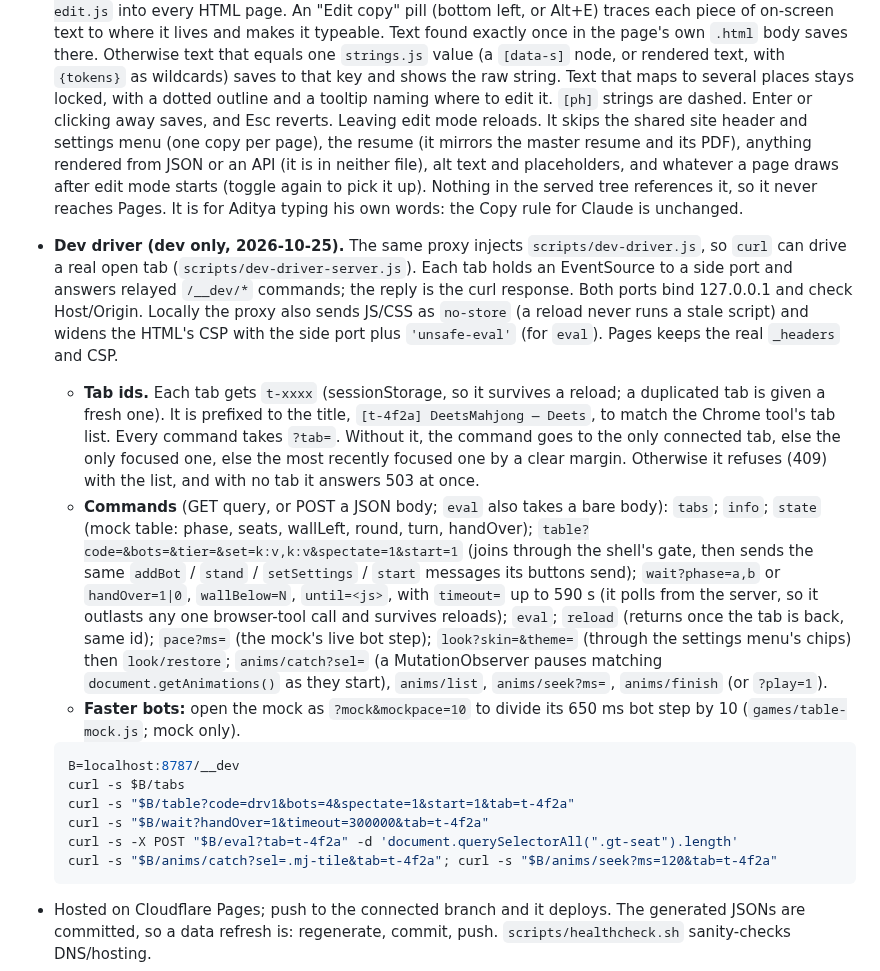
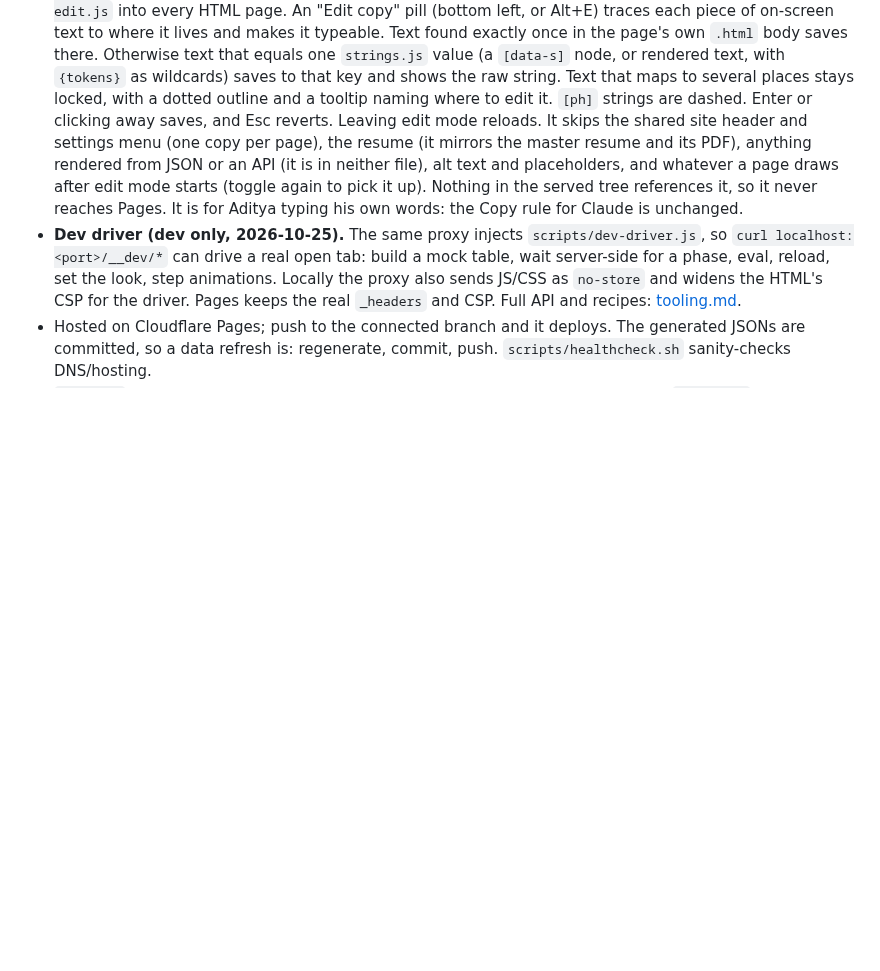
Before and after one commit to deets-137/DeetsSolutions, a Markdown page: docs/architecture.md, the part around the change. Drawn GitHub-style; blank space fills up the shorter version.

````diff
--- a/docs/architecture.md
+++ b/docs/architecture.md
@@ -380,44 +380,12 @@ header carries this warning.
   references it, so it never reaches Pages. It is for Aditya typing his own
   words: the Copy rule for Claude is unchanged.
 - **Dev driver (dev only, 2026-10-25).** The same proxy injects
-  `scripts/dev-driver.js`, so `curl` can drive a real open tab
-  (`scripts/dev-driver-server.js`). Each tab holds an EventSource to a side
-  port and answers relayed `/__dev/*` commands; the reply is the curl
-  response. Both ports bind 127.0.0.1 and check Host/Origin. Locally the
-  proxy also sends JS/CSS as `no-store` (a reload never runs a stale
-  script) and widens the HTML's CSP with the side port plus
-  `'unsafe-eval'` (for `eval`). Pages keeps the real `_headers` and CSP.
-  - **Tab ids.** Each tab gets `t-xxxx` (sessionStorage, so it survives a
-    reload; a duplicated tab is given a fresh one). It is prefixed to the
-    title, `[t-4f2a] DeetsMahjong — Deets`, to match the Chrome tool's tab
-    list. Every command takes `?tab=`. Without it, the command goes to the
-    only connected tab, else the only focused one, else the most recently
-    focused one by a clear margin. Otherwise it refuses (409) with the list,
-    and with no tab it answers 503 at once.
-  - **Commands** (GET query, or POST a JSON body; `eval` also takes a bare
-    body): `tabs`; `info`; `state` (mock table: phase, seats, wallLeft,
-    round, turn, handOver); `table?code=&bots=&tier=&set=k:v,k:v&spectate=1&start=1`
-    (joins through the shell's gate, then sends the same `addBot` / `stand`
-    / `setSettings` / `start` messages its buttons send); `wait?phase=a,b`
-    or `handOver=1|0`, `wallBelow=N`, `until=<js>`, with `timeout=` up to
-    590 s (it polls from the server, so it outlasts any one browser-tool
-    call and survives reloads); `eval`; `reload` (returns once the tab is
-    back, same id); `pace?ms=` (the mock's live bot step); `look?skin=&theme=`
-    (through the settings menu's chips) then `look/restore`;
-    `anims/catch?sel=` (a MutationObserver pauses matching
-    `document.getAnimations()` as they start), `anims/list`,
-    `anims/seek?ms=`, `anims/finish` (or `?play=1`).
-  - **Faster bots:** open the mock as `?mock&mockpace=10` to divide its
-    650 ms bot step by 10 (`games/table-mock.js`; mock only).
-
-  ```bash
-  B=localhost:8787/__dev
-  curl -s $B/tabs
-  curl -s "$B/table?code=drv1&bots=4&spectate=1&start=1&tab=t-4f2a"
-  curl -s "$B/wait?handOver=1&timeout=300000&tab=t-4f2a"
-  curl -s -X POST "$B/eval?tab=t-4f2a" -d 'document.querySelectorAll(".gt-seat").length'
-  curl -s "$B/anims/catch?sel=.mj-tile&tab=t-4f2a"; curl -s "$B/anims/seek?ms=120&tab=t-4f2a"
-  ```
+  `scripts/dev-driver.js`, so `curl localhost:<port>/__dev/*` can drive a
+  real open tab: build a mock table, wait server-side for a phase, eval,
+  reload, set the look, step animations. Locally the proxy also sends JS/CSS
+  as `no-store` and widens the HTML's CSP for the driver. Pages keeps the
+  real `_headers` and CSP. Full API and recipes:
+  [tooling.md](tooling.md).
 - Hosted on Cloudflare Pages; push to the connected branch and it deploys.
   The generated JSONs are committed, so a data refresh is: regenerate,
   commit, push. `scripts/healthcheck.sh` sanity-checks DNS/hosting.
````
Also changed, not shown: CLAUDE.md (+4 -1 lines), docs/tooling.md (added, +155 -0 lines).
